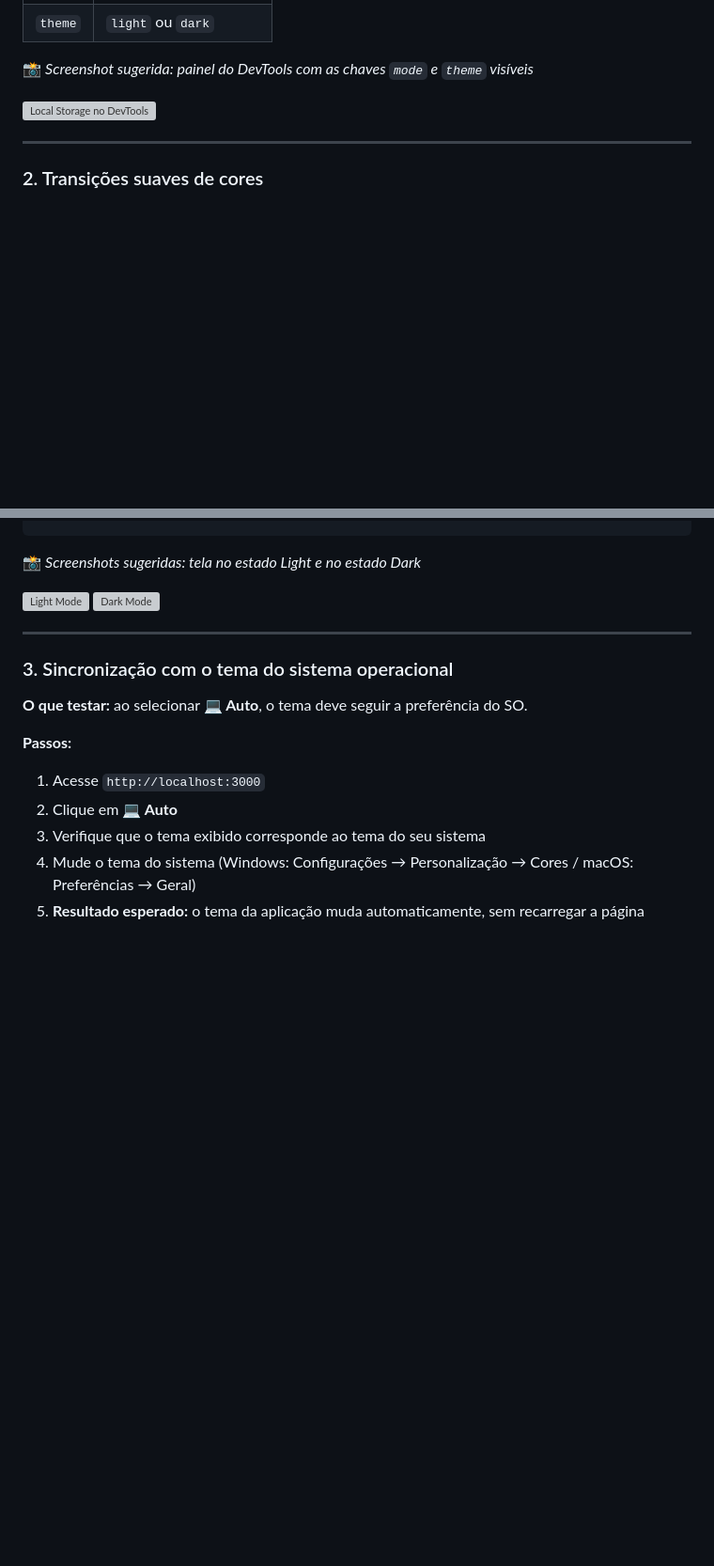
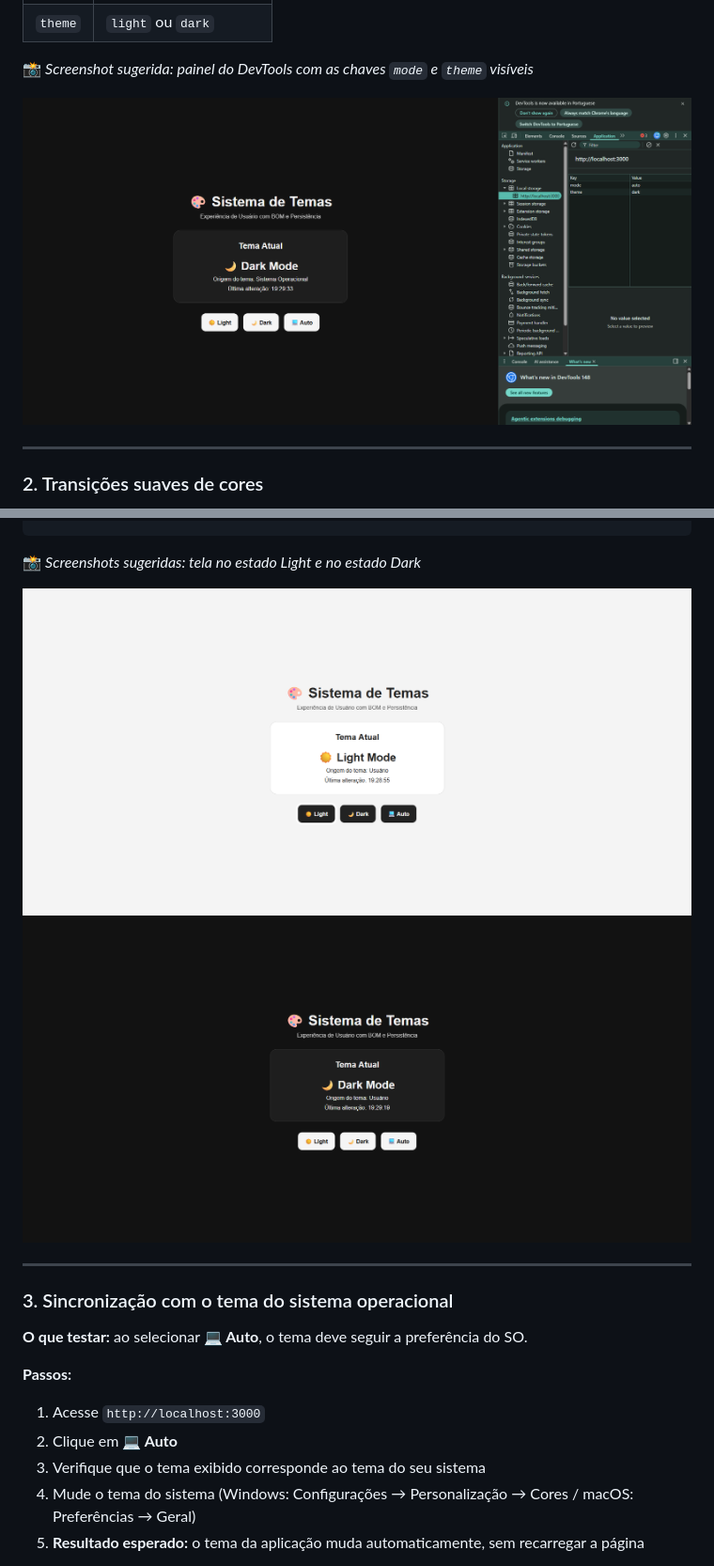
Before and after one commit to kazuhirokamim/Workshop_P1_FrontEnd, a Markdown page: README.md, 2 parts joined by grey strips. Shown at 94% size. Drawn GitHub-style; blank space fills up the shorter version; grey boxes are pictures that could not be loaded.

Commit message:
Aplicando screenshots

```diff
--- a/README.md
+++ b/README.md
@@ -90,7 +90,7 @@ node server.js
 
 📸 *Screenshot sugerida: painel do DevTools com as chaves `mode` e `theme` visíveis*
 
-![Local Storage no DevTools](screenshots/localstorage-devtools.png)
+![Local Storage no DevTools](localstorage-devtools.png)
 
 ---
 
@@ -114,8 +114,8 @@ body {
 
 📸 *Screenshots sugeridas: tela no estado Light e no estado Dark*
 
-![Light Mode](screenshots/light-mode.png)
-![Dark Mode](screenshots/dark-mode.png)
+![Light Mode](light-mode.png)
+![Dark Mode](dark-mode.png)
 
 ---
 
```
Also changed, not shown: other parts of README.md (+1 -1 lines).
